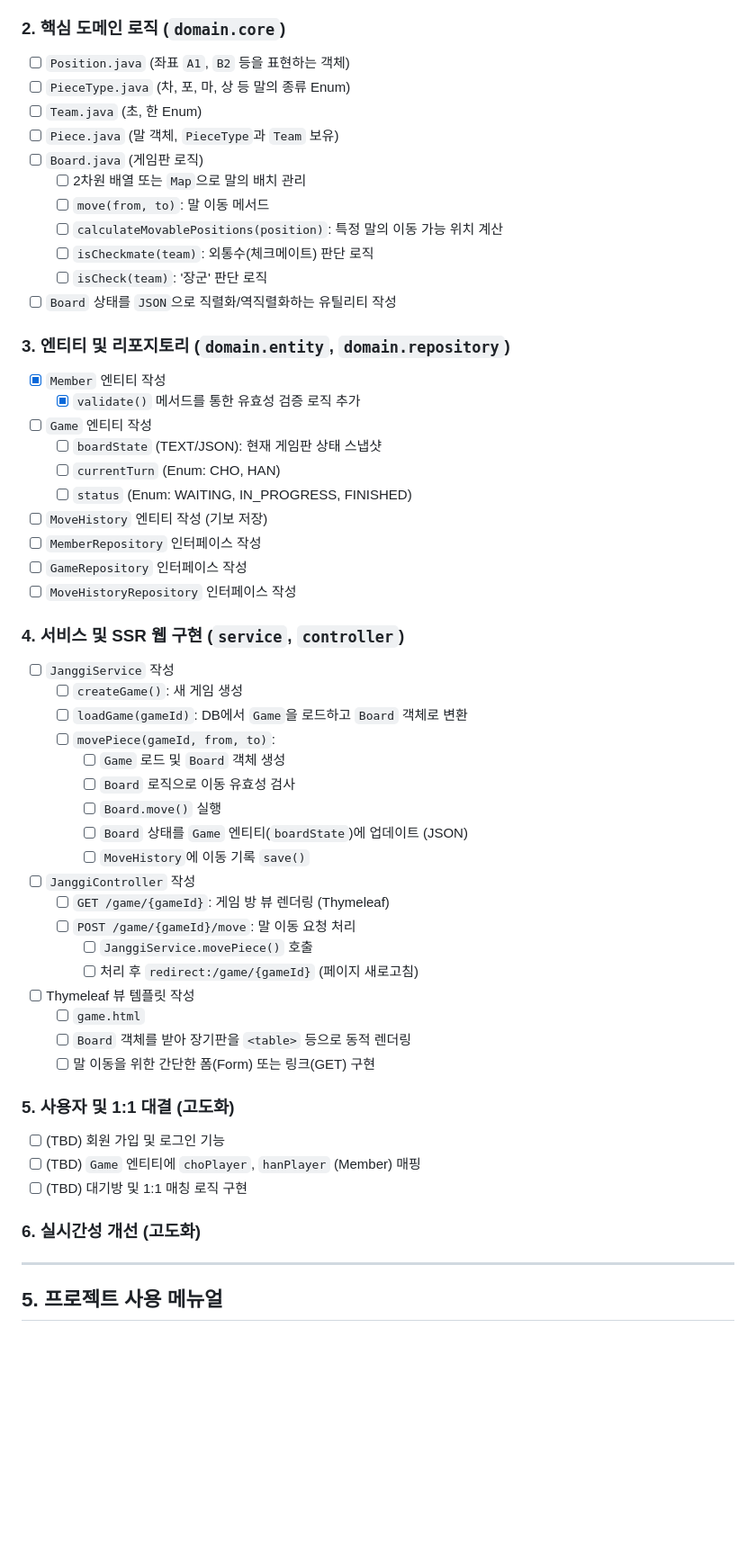
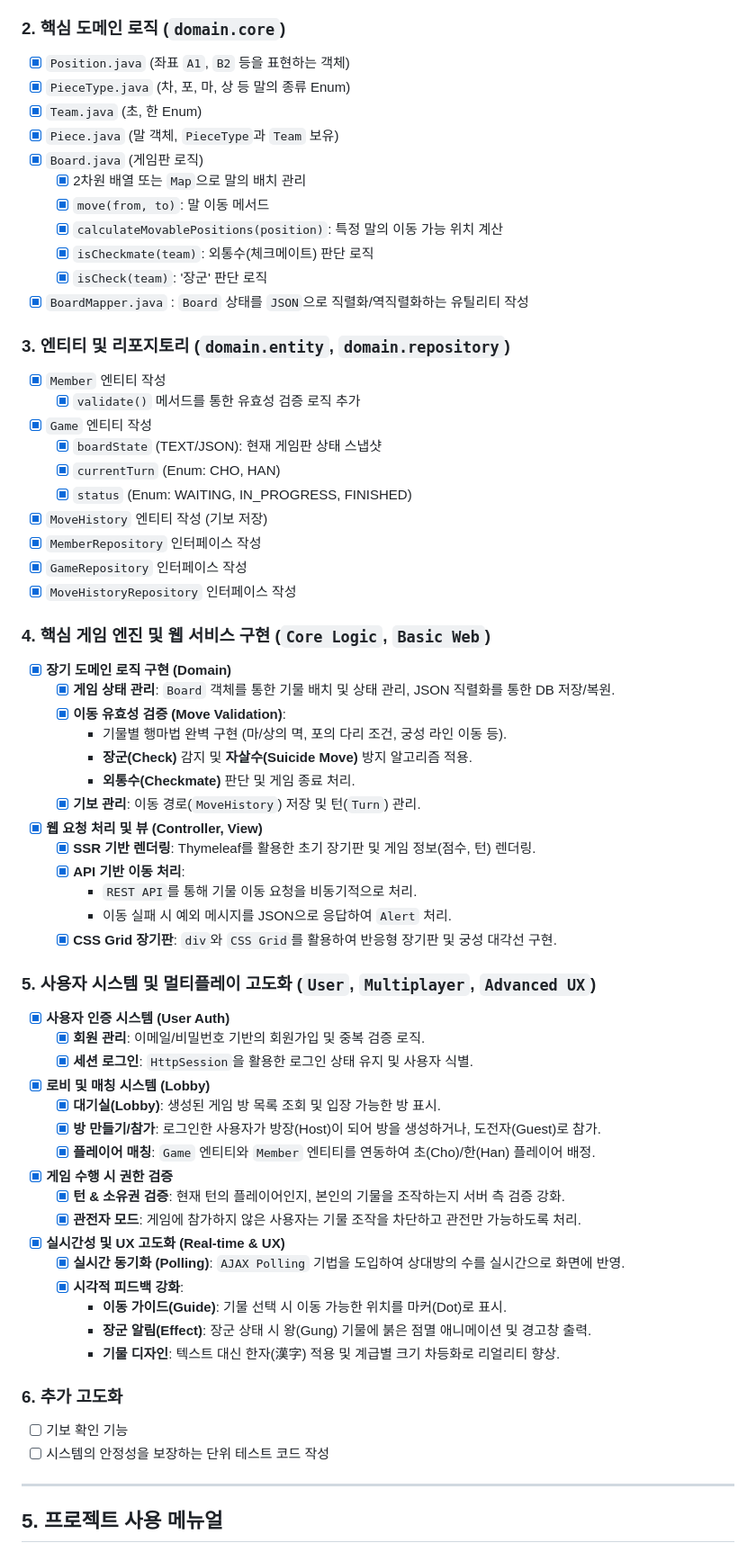
Before and after one commit to milk-stone/spring-janggi, a Markdown page: README.md, the part around the change. Shown: that part at 90% size. Drawn GitHub-style; blank space fills up the shorter version.

Commit message:
docs: README.md에 구현한 기능 정리

```diff
--- a/README.md
+++ b/README.md
@@ -59,60 +59,74 @@
 
 ### 2. 핵심 도메인 로직 (`domain.core`)
 
-- [ ] `Position.java` (좌표 `A1`, `B2` 등을 표현하는 객체)
-- [ ] `PieceType.java` (차, 포, 마, 상 등 말의 종류 Enum)
-- [ ] `Team.java` (초, 한 Enum)
-- [ ] `Piece.java` (말 객체, `PieceType`과 `Team` 보유)
-- [ ] `Board.java` (게임판 로직)
-    - [ ] 2차원 배열 또는 `Map`으로 말의 배치 관리
-    - [ ] `move(from, to)`: 말 이동 메서드
-    - [ ] `calculateMovablePositions(position)`: 특정 말의 이동 가능 위치 계산
-    - [ ] `isCheckmate(team)`: 외통수(체크메이트) 판단 로직
-    - [ ] `isCheck(team)`: '장군' 판단 로직
-- [ ] `Board` 상태를 `JSON`으로 직렬화/역직렬화하는 유틸리티 작성
+- [x] `Position.java` (좌표 `A1`, `B2` 등을 표현하는 객체)
+- [x] `PieceType.java` (차, 포, 마, 상 등 말의 종류 Enum)
+- [x] `Team.java` (초, 한 Enum)
+- [x] `Piece.java` (말 객체, `PieceType`과 `Team` 보유)
+- [x] `Board.java` (게임판 로직)
+    - [x] 2차원 배열 또는 `Map`으로 말의 배치 관리
+    - [x] `move(from, to)`: 말 이동 메서드
+    - [x] `calculateMovablePositions(position)`: 특정 말의 이동 가능 위치 계산
+    - [x] `isCheckmate(team)`: 외통수(체크메이트) 판단 로직
+    - [x] `isCheck(team)`: '장군' 판단 로직
+- [x] `BoardMapper.java` : `Board` 상태를 `JSON`으로 직렬화/역직렬화하는 유틸리티 작성
 
 ### 3. 엔티티 및 리포지토리 (`domain.entity`, `domain.repository`)
 
 - [x] `Member` 엔티티 작성
     - [x] `validate()` 메서드를 통한 유효성 검증 로직 추가
-- [ ] `Game` 엔티티 작성
-    - [ ] `boardState` (TEXT/JSON): 현재 게임판 상태 스냅샷
-    - [ ] `currentTurn` (Enum: CHO, HAN)
-    - [ ] `status` (Enum: WAITING, IN_PROGRESS, FINISHED)
-- [ ] `MoveHistory` 엔티티 작성 (기보 저장)
-- [ ] `MemberRepository` 인터페이스 작성
-- [ ] `GameRepository` 인터페이스 작성
-- [ ] `MoveHistoryRepository` 인터페이스 작성
+- [x] `Game` 엔티티 작성
+    - [x] `boardState` (TEXT/JSON): 현재 게임판 상태 스냅샷
+    - [x] `currentTurn` (Enum: CHO, HAN)
+    - [x] `status` (Enum: WAITING, IN_PROGRESS, FINISHED)
+- [x] `MoveHistory` 엔티티 작성 (기보 저장)
+- [x] `MemberRepository` 인터페이스 작성
+- [x] `GameRepository` 인터페이스 작성
+- [x] `MoveHistoryRepository` 인터페이스 작성
 
-### 4. 서비스 및 SSR 웹 구현 (`service`, `controller`)
+### 4. 핵심 게임 엔진 및 웹 서비스 구현 (`Core Logic`, `Basic Web`)
 
-- [ ] `JanggiService` 작성
-    - [ ] `createGame()`: 새 게임 생성
-    - [ ] `loadGame(gameId)`: DB에서 `Game`을 로드하고 `Board` 객체로 변환
-    - [ ] `movePiece(gameId, from, to)`:
-        - [ ] `Game` 로드 및 `Board` 객체 생성
-        - [ ] `Board` 로직으로 이동 유효성 검사
-        - [ ] `Board.move()` 실행
-        - [ ] `Board` 상태를 `Game` 엔티티(`boardState`)에 업데이트 (JSON)
-        - [ ] `MoveHistory`에 이동 기록 `save()`
-- [ ] `JanggiController` 작성
-    - [ ] `GET /game/{gameId}`: 게임 방 뷰 렌더링 (Thymeleaf)
-    - [ ] `POST /game/{gameId}/move`: 말 이동 요청 처리
-        - [ ] `JanggiService.movePiece()` 호출
-        - [ ] 처리 후 `redirect:/game/{gameId}` (페이지 새로고침)
-- [ ] Thymeleaf 뷰 템플릿 작성
-    - [ ] `game.html`
-    - [ ] `Board` 객체를 받아 장기판을 `<table>` 등으로 동적 렌더링
-    - [ ] 말 이동을 위한 간단한 폼(Form) 또는 링크(GET) 구현
+- [x] **장기 도메인 로직 구현 (Domain)**
+    - [x] **게임 상태 관리**: `Board` 객체를 통한 기물 배치 및 상태 관리, JSON 직렬화를 통한 DB 저장/복원.
+    - [x] **이동 유효성 검증 (Move Validation)**:
+        - 기물별 행마법 완벽 구현 (마/상의 멱, 포의 다리 조건, 궁성 라인 이동 등).
+        - **장군(Check)** 감지 및 **자살수(Suicide Move)** 방지 알고리즘 적용.
+        - **외통수(Checkmate)** 판단 및 게임 종료 처리.
+    - [x] **기보 관리**: 이동 경로(`MoveHistory`) 저장 및 턴(`Turn`) 관리.
 
-### 5. 사용자 및 1:1 대결 (고도화)
+- [x] **웹 요청 처리 및 뷰 (Controller, View)**
+    - [x] **SSR 기반 렌더링**: Thymeleaf를 활용한 초기 장기판 및 게임 정보(점수, 턴) 렌더링.
+    - [x] **API 기반 이동 처리**:
+        - `REST API`를 통해 기물 이동 요청을 비동기적으로 처리.
+        - 이동 실패 시 예외 메시지를 JSON으로 응답하여 `Alert` 처리.
+    - [x] **CSS Grid 장기판**: `div`와 `CSS Grid`를 활용하여 반응형 장기판 및 궁성 대각선 구현.
 
-- [ ] (TBD) 회원 가입 및 로그인 기능
-- [ ] (TBD) `Game` 엔티티에 `choPlayer`, `hanPlayer` (Member) 매핑
-- [ ] (TBD) 대기방 및 1:1 매칭 로직 구현
+### 5. 사용자 시스템 및 멀티플레이 고도화 (`User`, `Multiplayer`, `Advanced UX`)
 
-### 6. 실시간성 개선 (고도화)
+- [x] **사용자 인증 시스템 (User Auth)**
+    - [x] **회원 관리**: 이메일/비밀번호 기반의 회원가입 및 중복 검증 로직.
+    - [x] **세션 로그인**: `HttpSession`을 활용한 로그인 상태 유지 및 사용자 식별.
 
+- [x] **로비 및 매칭 시스템 (Lobby)**
+    - [x] **대기실(Lobby)**: 생성된 게임 방 목록 조회 및 입장 가능한 방 표시.
+    - [x] **방 만들기/참가**: 로그인한 사용자가 방장(Host)이 되어 방을 생성하거나, 도전자(Guest)로 참가.
+    - [x] **플레이어 매칭**: `Game` 엔티티와 `Member` 엔티티를 연동하여 초(Cho)/한(Han) 플레이어 배정.
+
+- [x] **게임 수행 시 권한 검증**
+    - [x] **턴 & 소유권 검증**: 현재 턴의 플레이어인지, 본인의 기물을 조작하는지 서버 측 검증 강화.
+    - [x] **관전자 모드**: 게임에 참가하지 않은 사용자는 기물 조작을 차단하고 관전만 가능하도록 처리.
+
+- [x] **실시간성 및 UX 고도화 (Real-time & UX)**
+    - [x] **실시간 동기화 (Polling)**: `AJAX Polling` 기법을 도입하여 상대방의 수를 실시간으로 화면에 반영.
+    - [x] **시각적 피드백 강화**:
+        - **이동 가이드(Guide)**: 기물 선택 시 이동 가능한 위치를 마커(Dot)로 표시.
+        - **장군 알림(Effect)**: 장군 상태 시 왕(Gung) 기물에 붉은 점멸 애니메이션 및 경고창 출력.
+        - **기물 디자인**: 텍스트 대신 한자(漢字) 적용 및 계급별 크기 차등화로 리얼리티 향상.
+
+### 6. 추가 고도화
+
+- [ ] 기보 확인 기능
+- [ ] 시스템의 안정성을 보장하는 단위 테스트 코드 작성
 ---
 
 ## 5. 프로젝트 사용 메뉴얼
```
